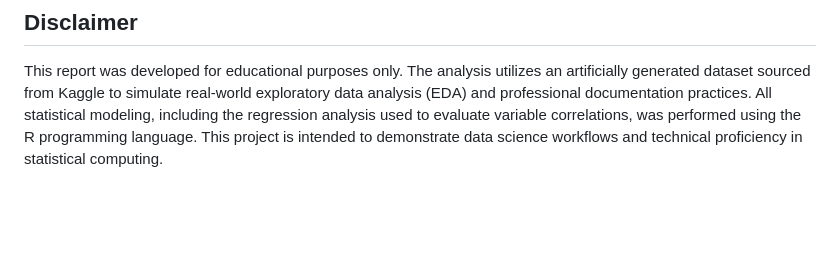
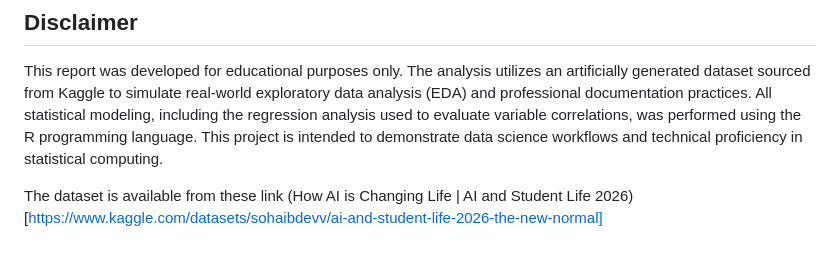
Before and after one commit to dark-Echo0/A-Comparative-Analysis-of-Student-GPA-and-Career-Readiness-in-2026-Using-R-Programming-Language, a Markdown page: README.md, the part around the change. Rendered like a GitHub page; blank space fills up the shorter version.

Commit message:
Include dataset link in README
Added a link to the dataset used in the report.

```diff
--- a/README.md
+++ b/README.md
@@ -56,3 +56,5 @@ Ultimately, the future of AI in education will not be defined by tool adoption,
 
 ## Disclaimer
 This report was developed for educational purposes only. The analysis utilizes an artificially generated dataset sourced from Kaggle to simulate real-world exploratory data analysis (EDA) and professional documentation practices. All statistical modeling, including the regression analysis used to evaluate variable correlations, was performed using the R programming language. This project is intended to demonstrate data science workflows and technical proficiency in statistical computing.
+
+The dataset is available from these link (How AI is Changing Life | AI and Student Life 2026)[https://www.kaggle.com/datasets/sohaibdevv/ai-and-student-life-2026-the-new-normal]
```
